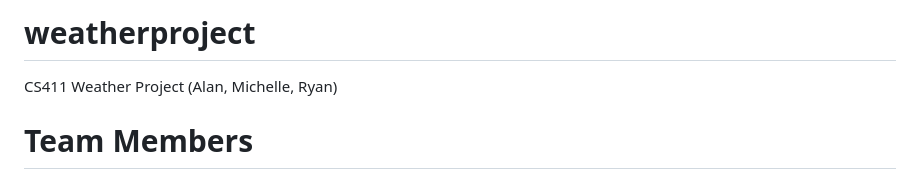
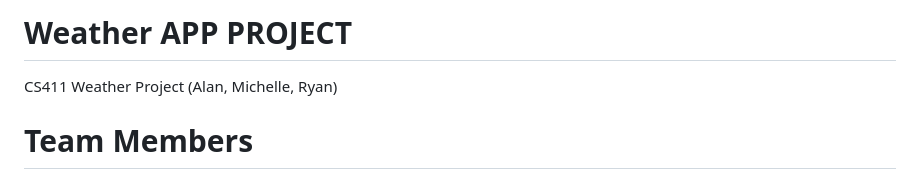
Before and after one commit to alanknguyen314/weatherproject-cs411, a Markdown page: README.md, the part around the change. Drawn GitHub-style.

```diff
--- a/README.md
+++ b/README.md
@@ -1,4 +1,4 @@
-# weatherproject
+# Weather APP PROJECT
  CS411 Weather Project (Alan, Michelle, Ryan)
 
 # Team Members
```
